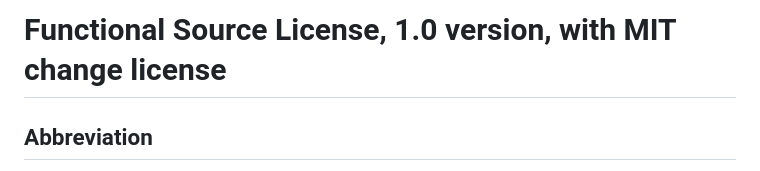
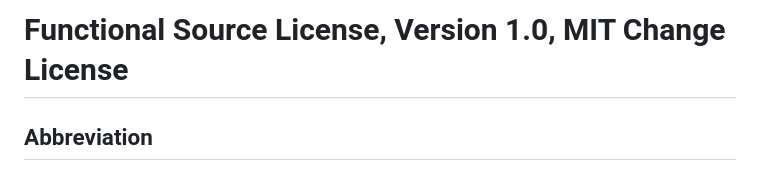
Before and after one commit to getsentry/fsl.software, a Markdown page: FSL-1.0-MIT.template.md, the part around the change. Rendered like a GitHub page.

```diff
--- a/FSL-1.0-MIT.template.md
+++ b/FSL-1.0-MIT.template.md
@@ -1,4 +1,4 @@
-# Functional Source License, 1.0 version, with MIT change license
+# Functional Source License, Version 1.0, MIT Change License
 
 ## Abbreviation
 
```
Also changed, not shown: FSL-1.0-Apache-2.0.template.md (+1 -1 lines).
